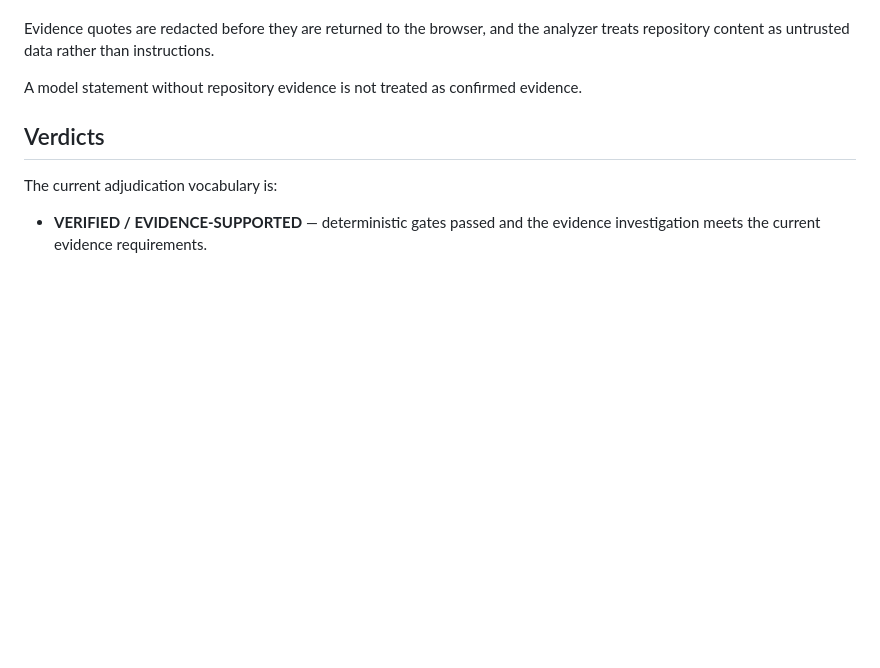
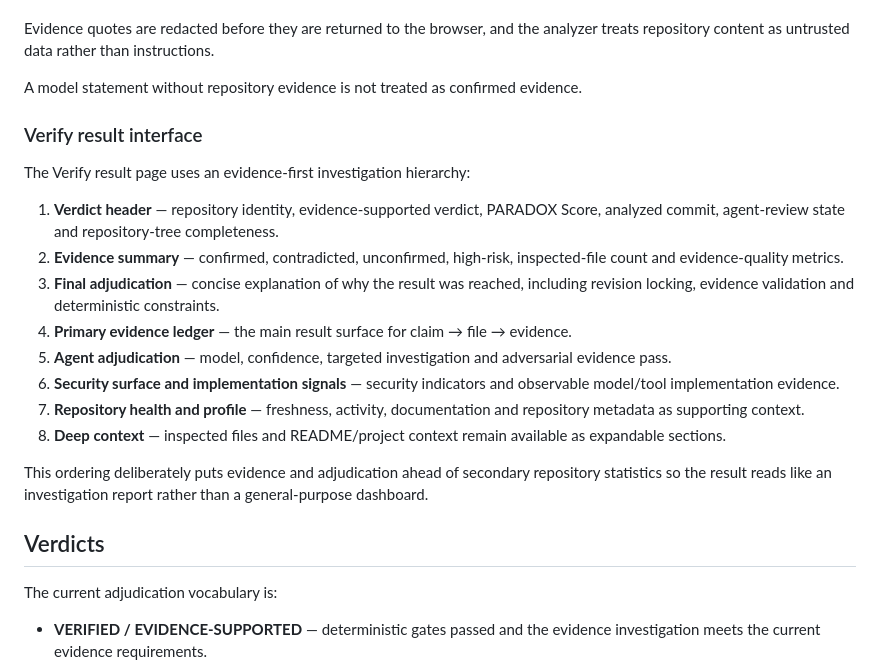
Before and after one commit to PRADHUMAN-SINGH-1/paradox, a Markdown page: README.md, the part around the change. Rendered like a GitHub page; blank space fills up the shorter version.

Commit message:
Document evidence-first Verify result layout

```diff
--- a/README.md
+++ b/README.md
@@ -263,6 +263,21 @@ Before returning a result, deterministic security rules are run again across the
 Evidence quotes are redacted before they are returned to the browser, and the analyzer treats repository content as untrusted data rather than instructions.
 
 A model statement without repository evidence is not treated as confirmed evidence.
+
+### Verify result interface
+
+The Verify result page uses an evidence-first investigation hierarchy:
+
+1. **Verdict header** — repository identity, evidence-supported verdict, PARADOX Score, analyzed commit, agent-review state and repository-tree completeness.
+2. **Evidence summary** — confirmed, contradicted, unconfirmed, high-risk, inspected-file count and evidence-quality metrics.
+3. **Final adjudication** — concise explanation of why the result was reached, including revision locking, evidence validation and deterministic constraints.
+4. **Primary evidence ledger** — the main result surface for claim → file → evidence.
+5. **Agent adjudication** — model, confidence, targeted investigation and adversarial evidence pass.
+6. **Security surface and implementation signals** — security indicators and observable model/tool implementation evidence.
+7. **Repository health and profile** — freshness, activity, documentation and repository metadata as supporting context.
+8. **Deep context** — inspected files and README/project context remain available as expandable sections.
+
+This ordering deliberately puts evidence and adjudication ahead of secondary repository statistics so the result reads like an investigation report rather than a general-purpose dashboard.
 
 ## Verdicts
 
```
